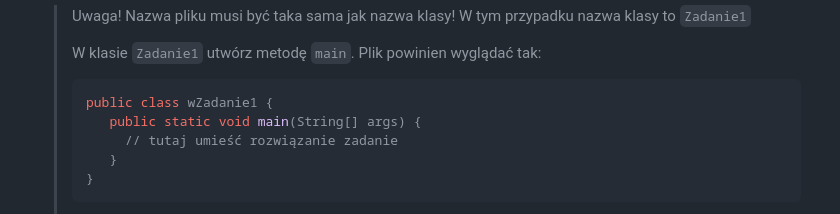
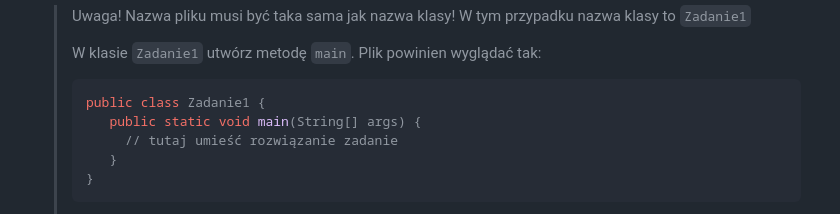
Before and after one commit to WebAce-Group/java101-edycja1, a Markdown page: w1/zadanie.md, the part around the change. Drawn GitHub-style.

````diff
--- a/w1/zadanie.md
+++ b/w1/zadanie.md
@@ -27,7 +27,7 @@ To nie jest konieczne, ale bardzo nam pomaga :)
   > W klasie ```Zadanie1``` utwórz metodę ```main```.
   > Plik powinien wyglądać tak:
   > ```java
-  >public class wZadanie1 {
+  >public class Zadanie1 {
   >    public static void main(String[] args) {
   >      // tutaj umieść rozwiązanie zadanie
   >    }
````
